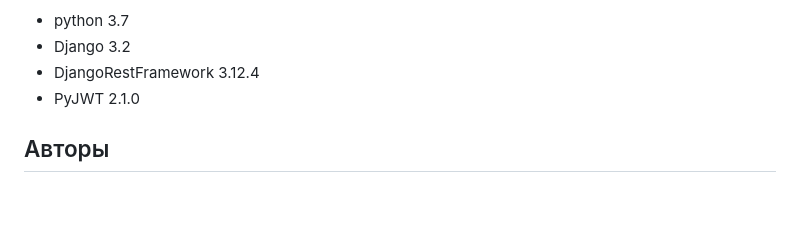
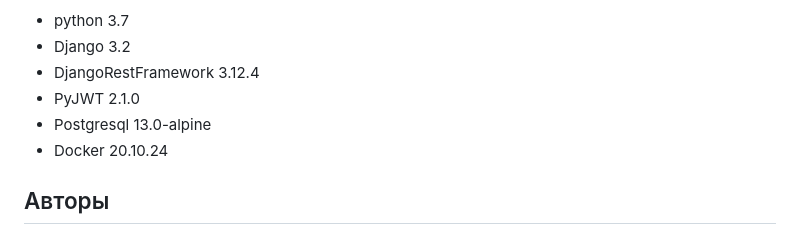
Before and after one commit to StepanenkoStanislav/yamdb, a Markdown page: README.md, the part around the change printed below. Rendered like a GitHub page; blank space fills up the shorter version.

```diff
--- a/README.md
+++ b/README.md
@@ -73,6 +80,8 @@ docker-compose exec web python manage.py collectstatic
 - Django 3.2
 - DjangoRestFramework 3.12.4
 - PyJWT 2.1.0
+- Postgresql 13.0-alpine
+- Docker 20.10.24
 
 
 ## Авторы
```
Also changed, not shown: other parts of README.md (+7 -0 lines).
